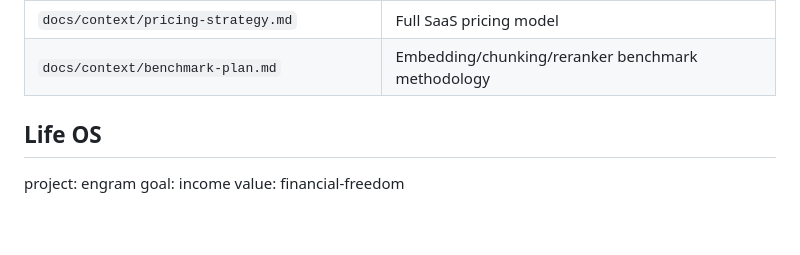
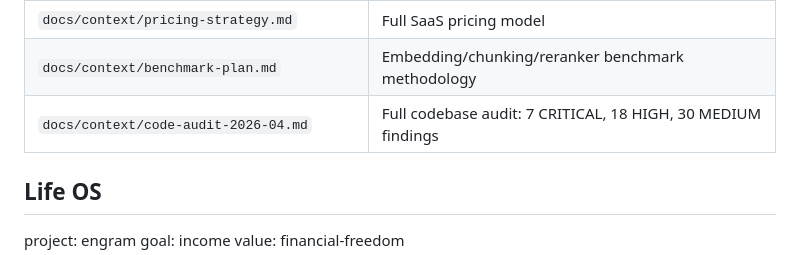
Before and after one commit to Rasbandit/Engram, a Markdown page: CLAUDE.md, the part around the change. Rendered like a GitHub page; blank space fills up the shorter version.

Commit message:
docs: minor CLAUDE.md and benchmark plan updates
Co-Authored-By: Claude Opus 4.6 (1M context) <noreply@anthropic.com>

```diff
--- a/CLAUDE.md
+++ b/CLAUDE.md
@@ -126,6 +126,7 @@ See `docs/context/testing-strategy.md` for full strategy, tooling, and CI pipeli
 | `docs/context/production-deployment.md` | Fly.io deploy, backups, observability, security checklist |
 | `docs/context/pricing-strategy.md` | Full SaaS pricing model |
 | `docs/context/benchmark-plan.md` | Embedding/chunking/reranker benchmark methodology |
+| `docs/context/code-audit-2026-04.md` | Full codebase audit: 7 CRITICAL, 18 HIGH, 30 MEDIUM findings |
 
 ## Life OS
 project: engram
```
Also changed, not shown: docs/context/benchmark-plan.md (+4 -4 lines).
